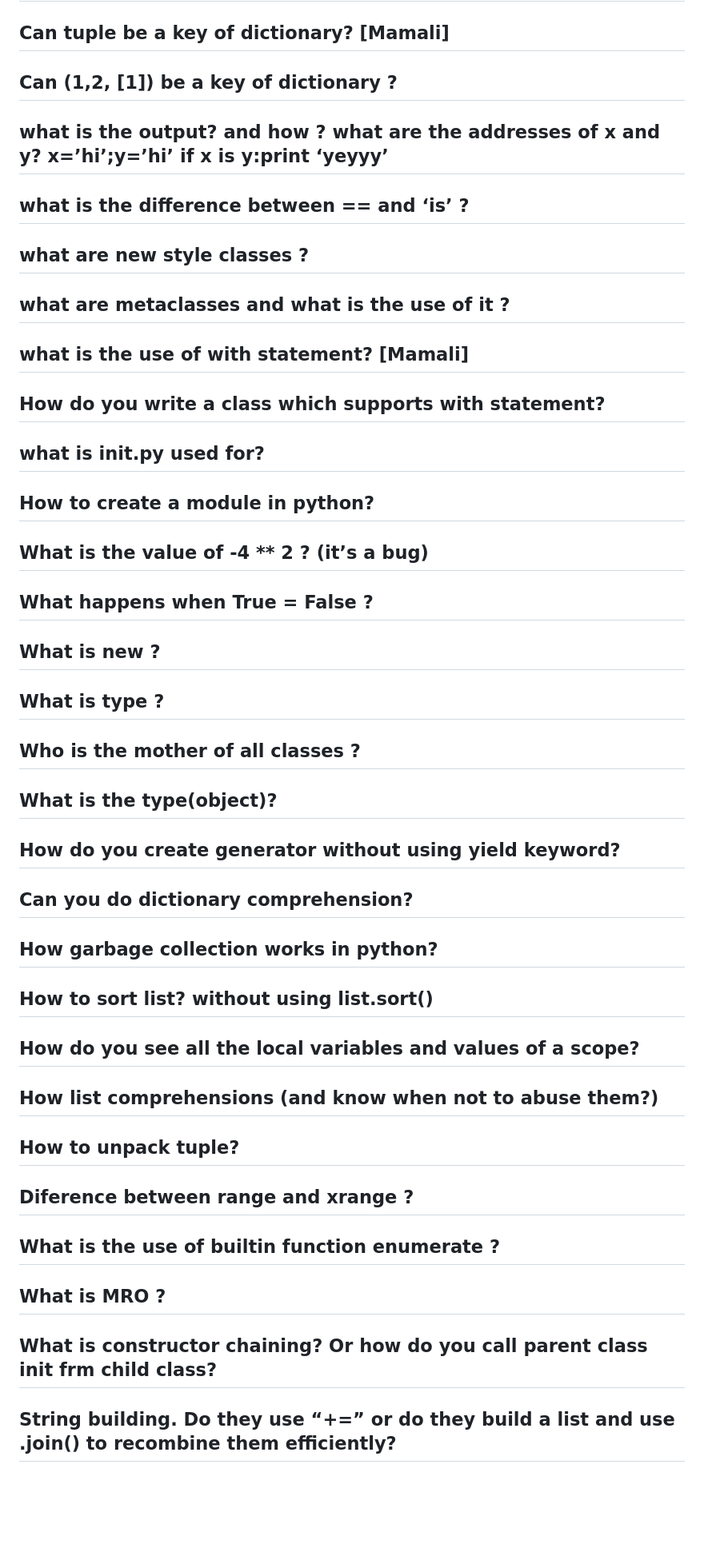
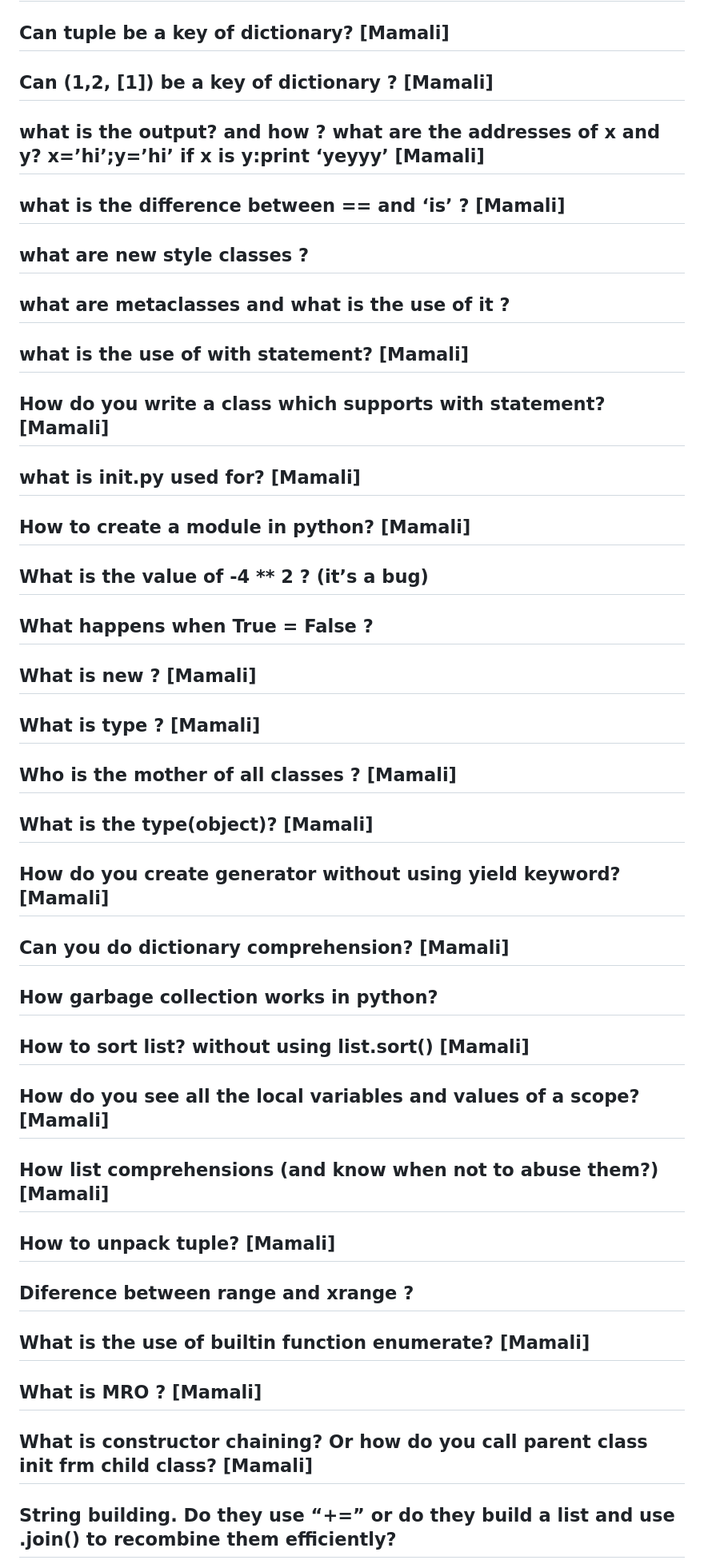
Before and after one commit to MeSabya/PythonLearning, a Markdown page: InterviewQuestions.md, the part around the change printed below. Shown: that part at 80% size. Drawn GitHub-style; blank space fills up the shorter version.

```diff
--- a/InterviewQuestions.md
+++ b/InterviewQuestions.md
@@ -66,11 +66,11 @@
 
 ## Can tuple be a key of dictionary? [Mamali]
 
-## Can (1,2, [1]) be a key of dictionary ?
+## Can (1,2, [1]) be a key of dictionary ? [Mamali]
 
-## what is the output? and how ? what are the addresses of x and y? x=’hi’;y=’hi’ if x is y:print ‘yeyyy’
+## what is the output? and how ? what are the addresses of x and y? x=’hi’;y=’hi’ if x is y:print ‘yeyyy’ [Mamali]
 
-## what is the difference between == and ‘is’ ?
+## what is the difference between == and ‘is’ ? [Mamali]
 
 ## what are new style classes ?
 
@@ -78,45 +78,45 @@
 
 ## what is the use of with statement? [Mamali]
 
-## How do you write a class which supports with statement?
+## How do you write a class which supports with statement? [Mamali]
 
-## what is init.py used for?
+## what is init.py used for? [Mamali]
 
-## How to create a module in python?
+## How to create a module in python? [Mamali]
 
 ## What is the value of -4 ** 2 ? (it’s a bug)
 
 ## What happens when True = False ?
 
-## What is new ?
+## What is new ? [Mamali]
 
-## What is type ?
+## What is type ? [Mamali]
 
-## Who is the mother of all classes ?
+## Who is the mother of all classes ? [Mamali]
 
-## What is the type(object)?
+## What is the type(object)? [Mamali]
 
-## How do you create generator without using yield keyword?
+## How do you create generator without using yield keyword? [Mamali]
 
-## Can you do dictionary comprehension?
+## Can you do dictionary comprehension? [Mamali]
 
 ## How garbage collection works in python?
 
-## How to sort list? without using list.sort()
+## How to sort list? without using list.sort() [Mamali]
 
-## How do you see all the local variables and values of a scope?
+## How do you see all the local variables and values of a scope? [Mamali]
 
-## How list comprehensions (and know when not to abuse them?)
+## How list comprehensions (and know when not to abuse them?) [Mamali]
 
-## How to unpack tuple?
+## How to unpack tuple? [Mamali]
 
 ## Diference between range and xrange ?
 
-## What is the use of builtin function enumerate ?
+## What is the use of builtin function enumerate? [Mamali]
 
-## What is MRO ?
+## What is MRO ? [Mamali]
 
-## What is constructor chaining? Or how do you call parent class init frm child class?
+## What is constructor chaining? Or how do you call parent class init frm child class? [Mamali]
 
 ## String building. Do they use “+=” or do they build a list and use .join() to recombine them efficiently?
 
```
Also changed, not shown: other parts of InterviewQuestions.md (+66 -69 lines).
